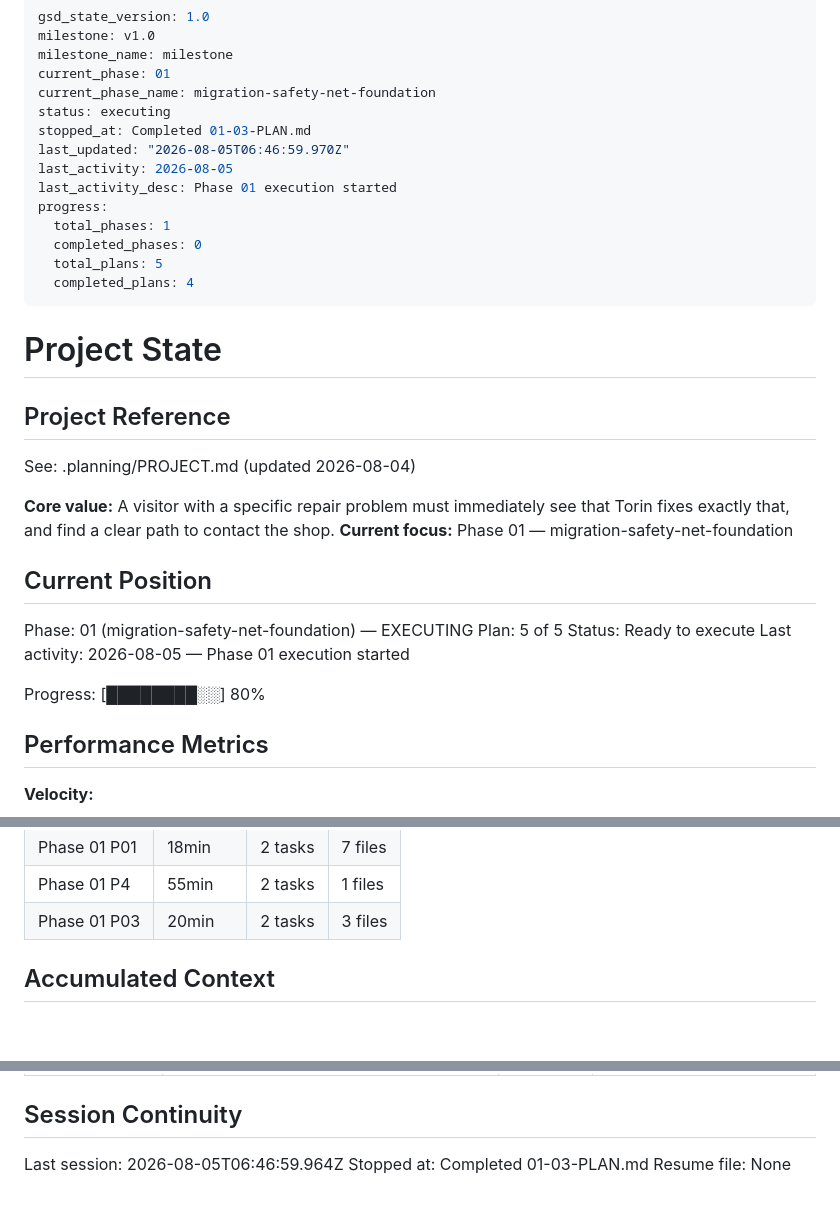
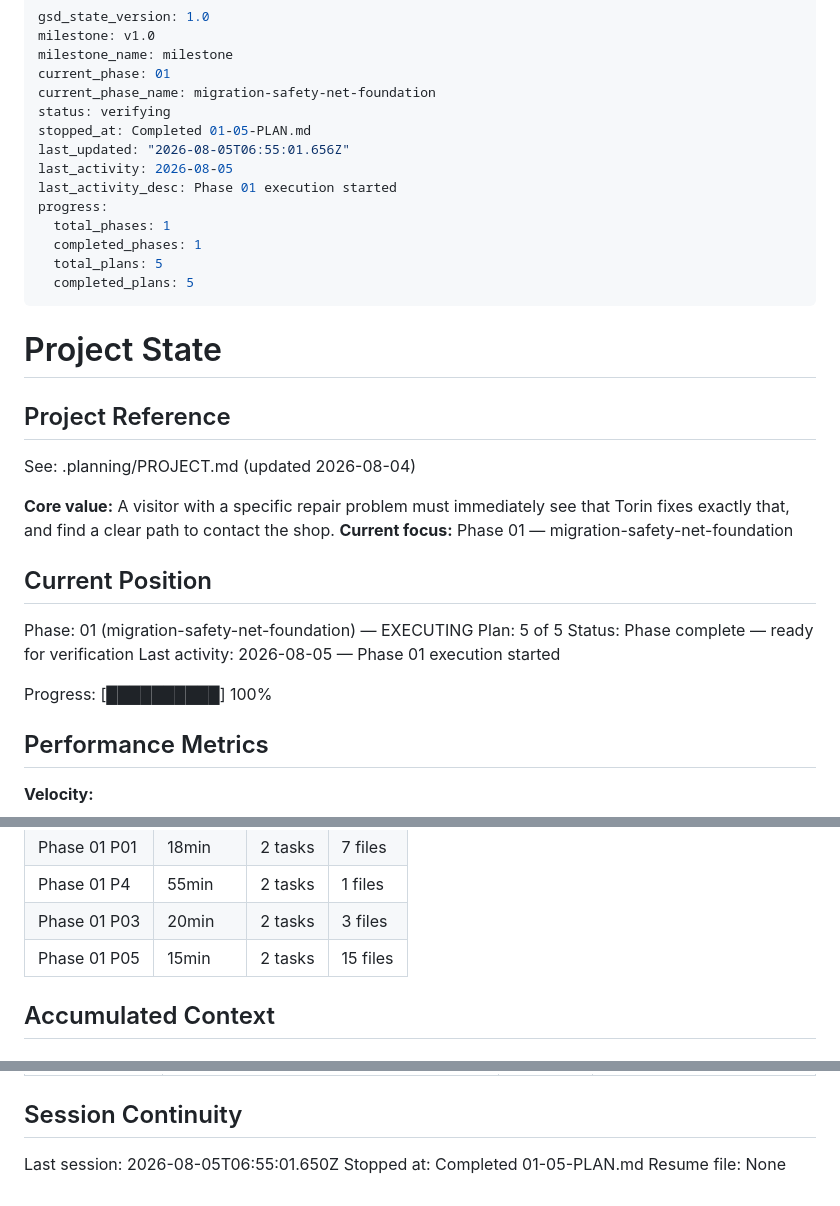
Before and after one commit to ifchy/torin-computers, a Markdown page: .planning/STATE.md, 3 parts joined by grey strips. GitHub-like rendering; blank space fills up the shorter version.

Commit message:
docs(01-05): complete full-site URL-preservation rollout plan

```diff
--- a/.planning/STATE.md
+++ b/.planning/STATE.md
@@ -4,16 +4,16 @@ milestone: v1.0
 milestone_name: milestone
 current_phase: 01
 current_phase_name: migration-safety-net-foundation
-status: executing
-stopped_at: Completed 01-03-PLAN.md
-last_updated: "2026-08-05T06:46:59.970Z"
+status: verifying
+stopped_at: Completed 01-05-PLAN.md
+last_updated: "2026-08-05T06:55:01.656Z"
 last_activity: 2026-08-05
 last_activity_desc: Phase 01 execution started
 progress:
   total_phases: 1
-  completed_phases: 0
+  completed_phases: 1
   total_plans: 5
-  completed_plans: 4
+  completed_plans: 5
 ---
 
 # Project State
@@ -29,10 +29,10 @@ See: .planning/PROJECT.md (updated 2026-08-04)
 
 Phase: 01 (migration-safety-net-foundation) — EXECUTING
 Plan: 5 of 5
-Status: Ready to execute
+Status: Phase complete — ready for verification
 Last activity: 2026-08-05 — Phase 01 execution started
 
-Progress: [████████░░] 80%
+Progress: [██████████] 100%
 
 ## Performance Metrics
 
@@ -62,6 +62,7 @@ Progress: [████████░░] 80%
 | Phase 01 P01 | 18min | 2 tasks | 7 files |
 | Phase 01 P4 | 55min | 2 tasks | 1 files |
 | Phase 01 P03 | 20min | 2 tasks | 3 files |
+| Phase 01 P05 | 15min | 2 tasks | 15 files |
 
 ## Accumulated Context
 
@@ -104,6 +106,6 @@ Items acknowledged and carried forward from previous milestone close:
 
 ## Session Continuity
 
-Last session: 2026-08-05T06:46:59.964Z
-Stopped at: Completed 01-03-PLAN.md
+Last session: 2026-08-05T06:55:01.650Z
+Stopped at: Completed 01-05-PLAN.md
 Resume file: None
```
Also changed, not shown: other parts of .planning/STATE.md (+1 -0 lines), .planning/ROADMAP.md (+3 -3 lines).
